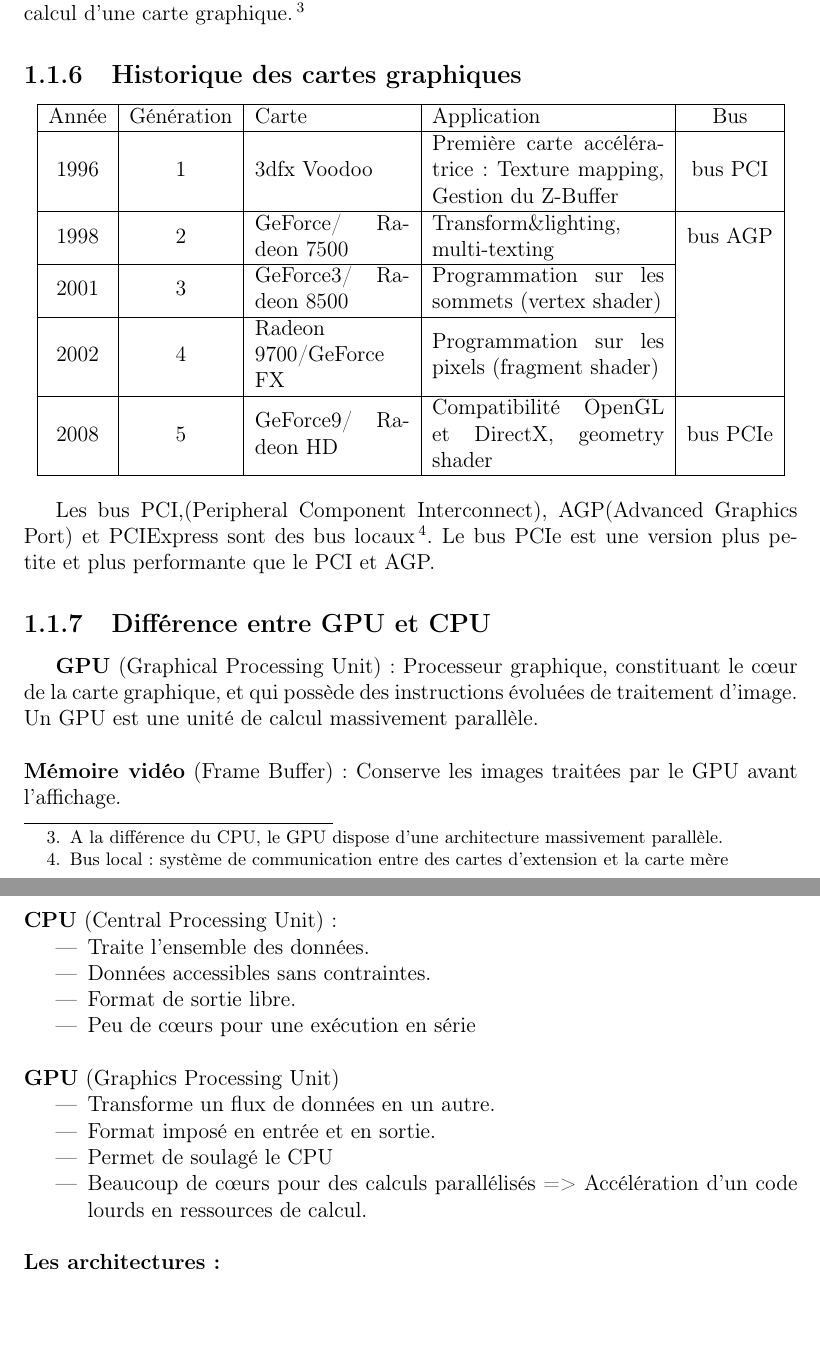
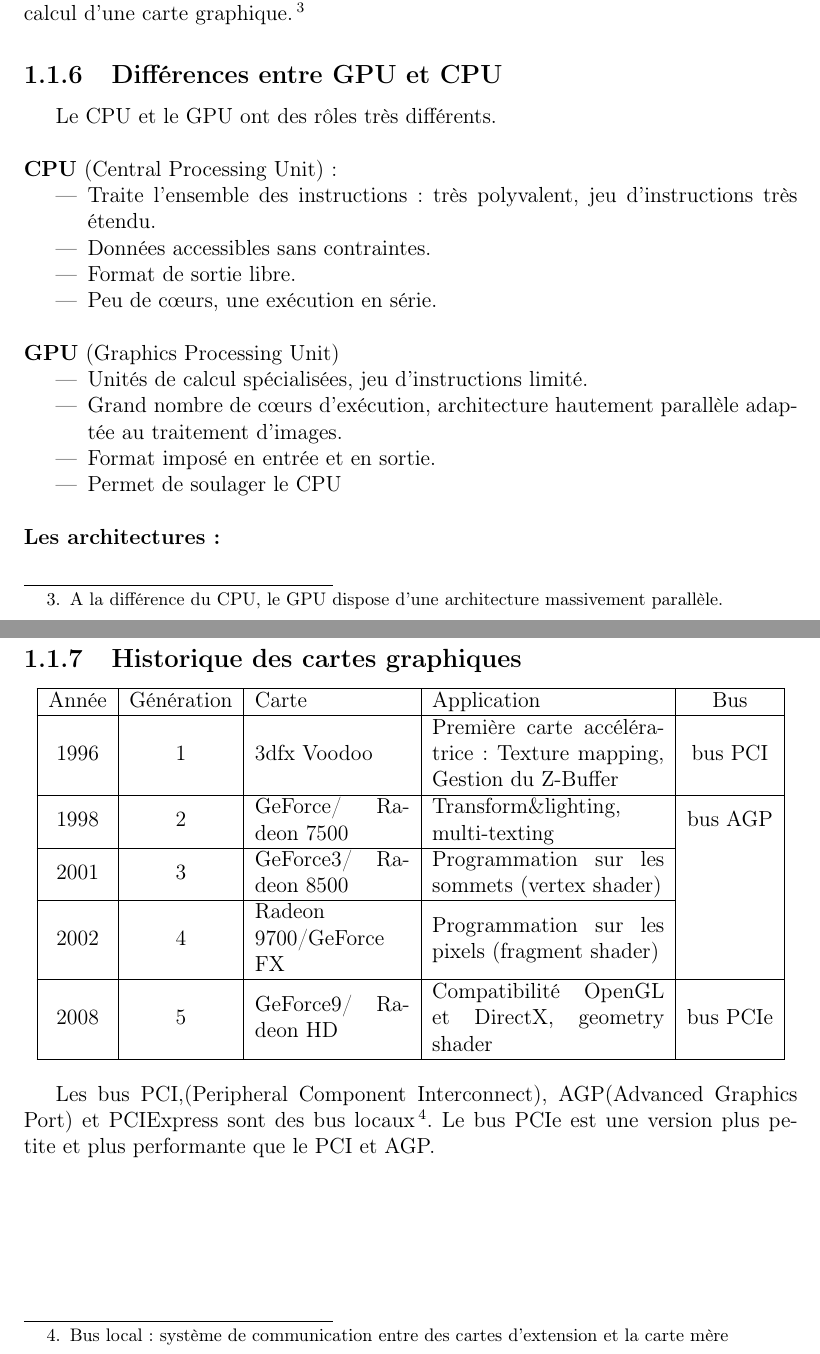
Before and after one commit to SoyouzTeam/Etat_De_L_Art, a LaTeX document (Tex/etat_de_l_art.tex, which reads Tex/histoire.tex): two parts of pages 9 and 10 of 41, joined at a grey line, cut so that both start at the same text. Compiled offline with pdfLaTeX.

Commit message:
MAJ Hitoire

```diff
--- a/Tex/histoire.tex
+++ b/Tex/histoire.tex
@@ -59,3 +59,27 @@ Au fil des ans, les cartes graphiques deviennent capables d'effectuer la majeure
 également d'accélérer le décodage de flux vidéos compressés.\\
 On parle désormais de GPU, "Graphics Processing Unit" pour désigner l'unité de calcul d'une carte graphique.\footnote{A la différence du CPU, le GPU dispose d'une architecture massivement parallèle.}
 
+\subsection{Différences entre GPU et CPU}
+
+Le CPU et le GPU ont des rôles très différents.
+
+\textbf{\\CPU} (Central Processing Unit):
+\begin{itemize}
+	\item	Traite l'ensemble des instructions : très polyvalent, jeu d'instructions très étendu.
+	\item	Données accessibles sans contraintes.
+	\item	Format de sortie libre.
+	\item	Peu de cœurs, une exécution en série.
+\end{itemize}
+
+\textbf{\\GPU} (Graphics Processing Unit)
+\begin{itemize}
+	\item	Unités de calcul spécialisées, jeu d'instructions limité.
+	\item	Grand nombre de cœurs d'exécution, architecture hautement parallèle adaptée au traitement d'images.
+	\item	Format imposé en entrée et en sortie.
+	\item	Permet de soulager le CPU
+
+\end{itemize}
+
+\textbf{\\Les architectures :}
+\\
+\begin{center}
@@ -81,27 +112,3 @@ Année & Génération & Carte & Application & Bus \\
 Les bus PCI,(Peripheral Component Interconnect), AGP(Advanced Graphics Port) et PCIExpress sont des bus locaux
 \footnote{ Bus local : système de communication entre des cartes d’extension et la carte mère}.
 Le bus PCIe est une version plus petite et plus performante que le PCI et AGP.
-
-\subsection{Différence entre GPU et CPU}
-\textbf{GPU} (Graphical Processing Unit) : Processeur graphique, constituant le cœur de la carte graphique, et qui possède des instructions évoluées de traitement d’image. Un GPU est une unité de calcul massivement parallèle.\\\\
-\textbf{Mémoire vidéo} (Frame Buffer) : Conserve les images traitées par le GPU avant l’affichage.
-
-\textbf{\\CPU} (Central Processing Unit):
-\begin{itemize}
-	\item	Traite l'ensemble des données.
-	\item	Données accessibles sans contraintes.
-	\item	Format de sortie libre.
-	\item	Peu de cœurs pour une exécution  en série
-\end{itemize}
-
-\textbf{\\GPU} (Graphics Processing Unit)
-\begin{itemize}
-	\item	Transforme un flux de données en un autre.
-	\item	Format imposé en entrée et en sortie.
-	\item	Permet de soulagé le CPU
-	\item	Beaucoup de cœurs pour des calculs parallélisés => Accélération d’un code lourds en ressources de calcul.
-\end{itemize}
-
-\textbf{\\Les architectures :}
-\\
-\begin{center}
```
Also changed, not shown: Tex/opengl/fonctionnementStatique.tex (+1 -1 lines), Tex/histoire.tex (11 more changed lines).
